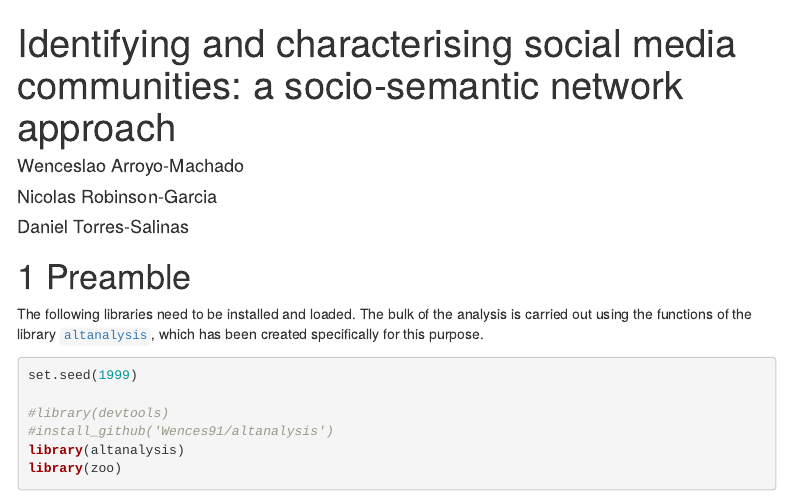
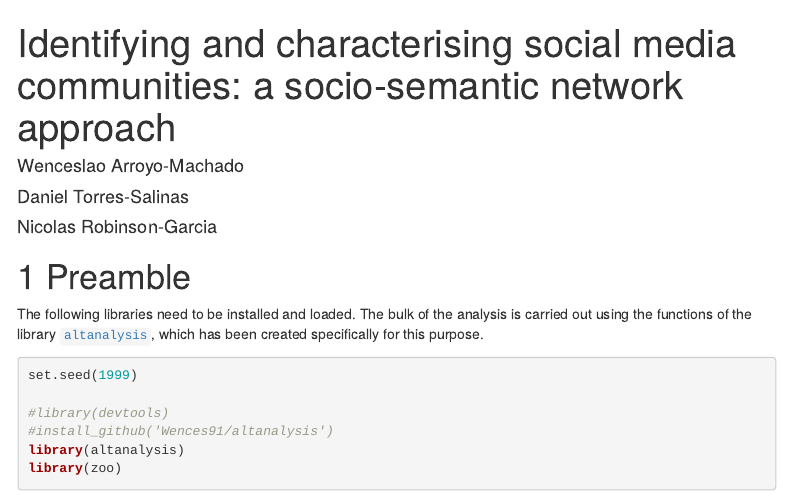
Before and after one commit to Wences91/social_media_communities, an R Markdown document (Analysis.Rmd): the page in a window 1100 px wide, from its top. Rendered offline with R 4.5, knitr and Pandoc, with nearby package versions; some code elsewhere in the file could not run offline; menus at the side of the page are left out.

Commit message:
Update Analysis.Rmd

```diff
--- a/Analysis.Rmd
+++ b/Analysis.Rmd
@@ -2,8 +2,8 @@
 title: 'Identifying and characterising social media communities: a socio-semantic network approach'
 author:
   - Wenceslao Arroyo-Machado
+  - Daniel Torres-Salinas
   - Nicolas Robinson-Garcia
-  - Daniel Torres-Salinas
 output:
   html_document:
     toc: true
```
